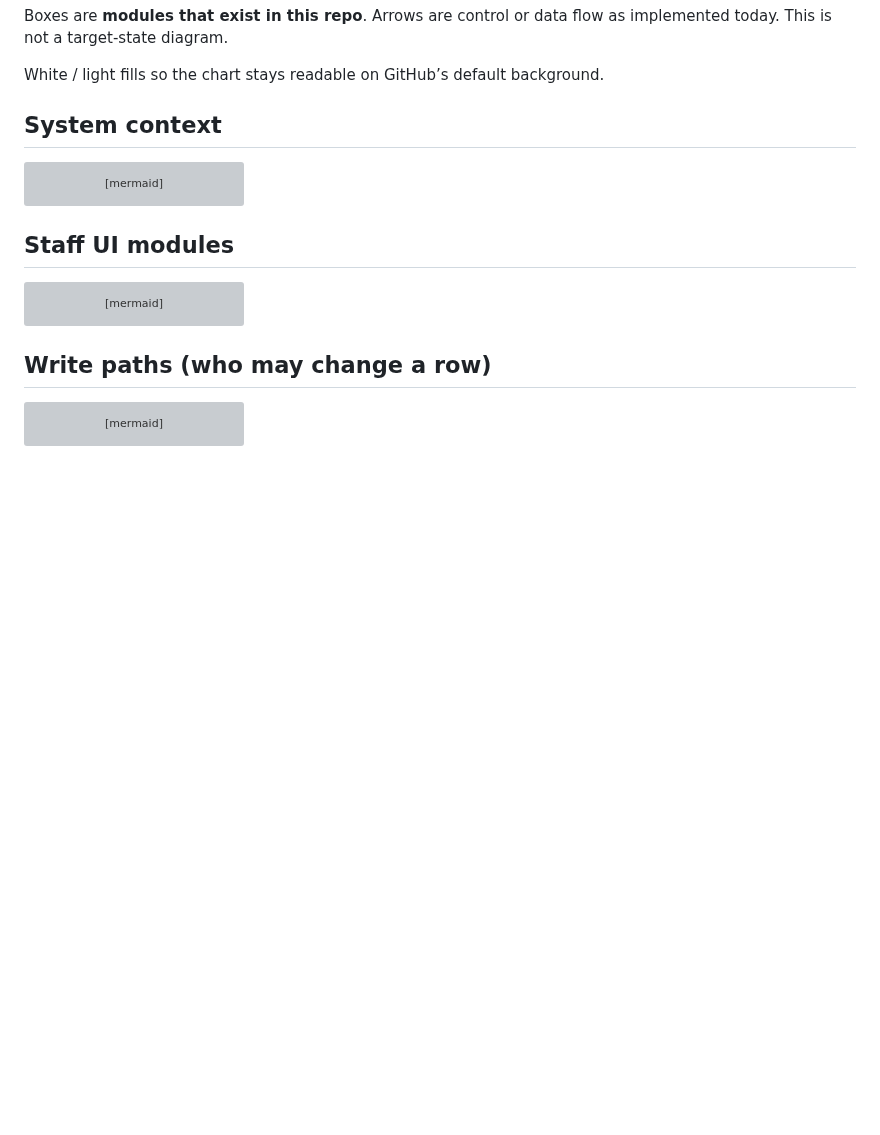
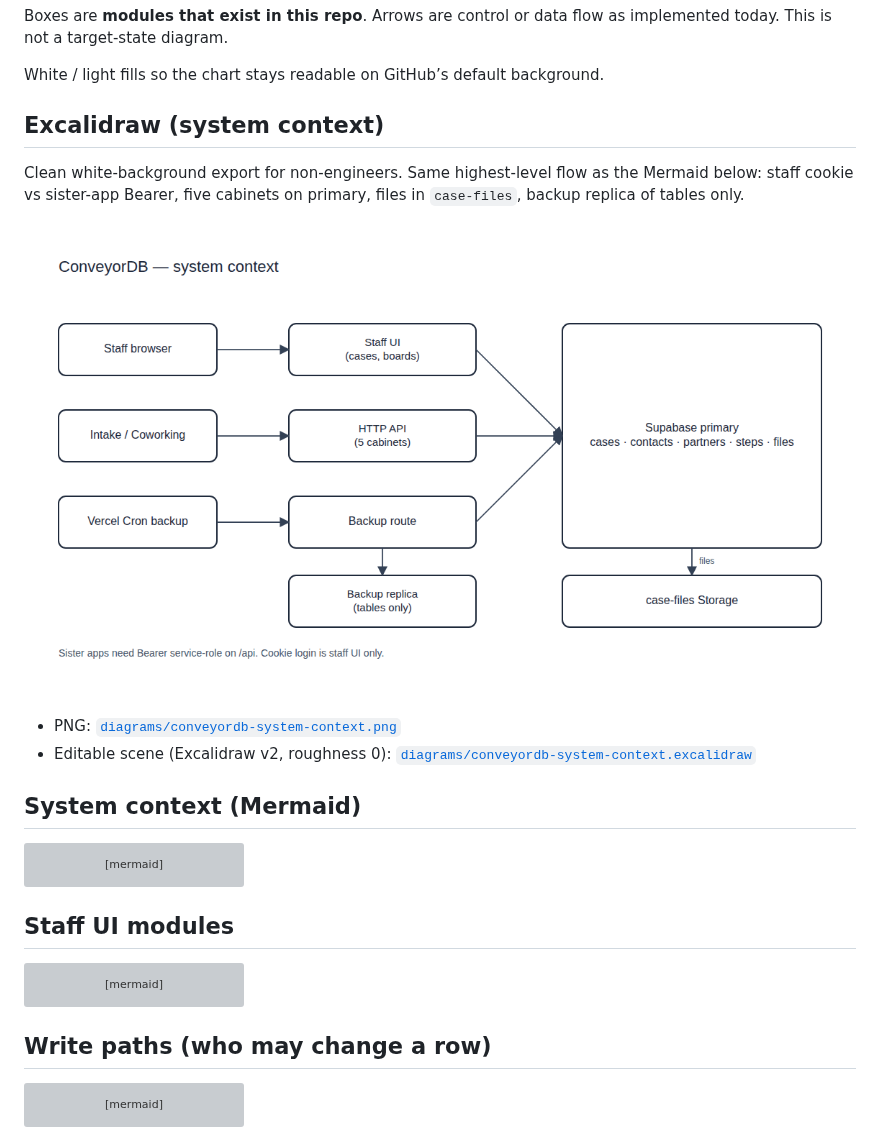
Before and after one commit to Conveyor-Claims/conveyorDB, a Markdown page: docs/project/architecture.md, the part around the change. GitHub-like rendering; pictures changed too: docs/project/diagrams/conveyordb-system-context.png (added); blank space fills up the shorter version; grey boxes are pictures that could not be loaded.

````diff
--- a/docs/project/architecture.md
+++ b/docs/project/architecture.md
@@ -4,7 +4,16 @@ Boxes are **modules that exist in this repo**. Arrows are control or data flow a
 
 White / light fills so the chart stays readable on GitHub’s default background.
 
-## System context
+## Excalidraw (system context)
+
+Clean white-background export for non-engineers. Same highest-level flow as the Mermaid below: staff cookie vs sister-app Bearer, five cabinets on primary, files in `case-files`, backup replica of tables only.
+
+[![ConveyorDB system context](diagrams/conveyordb-system-context.png)](diagrams/conveyordb-system-context.png)
+
+- PNG: [`diagrams/conveyordb-system-context.png`](diagrams/conveyordb-system-context.png)
+- Editable scene (Excalidraw v2, roughness 0): [`diagrams/conveyordb-system-context.excalidraw`](diagrams/conveyordb-system-context.excalidraw)
+
+## System context (Mermaid)
 
 ```mermaid
 flowchart TB
````
Also changed, not shown: docs/project/README.md (+9 -1 lines), 1 other file.
